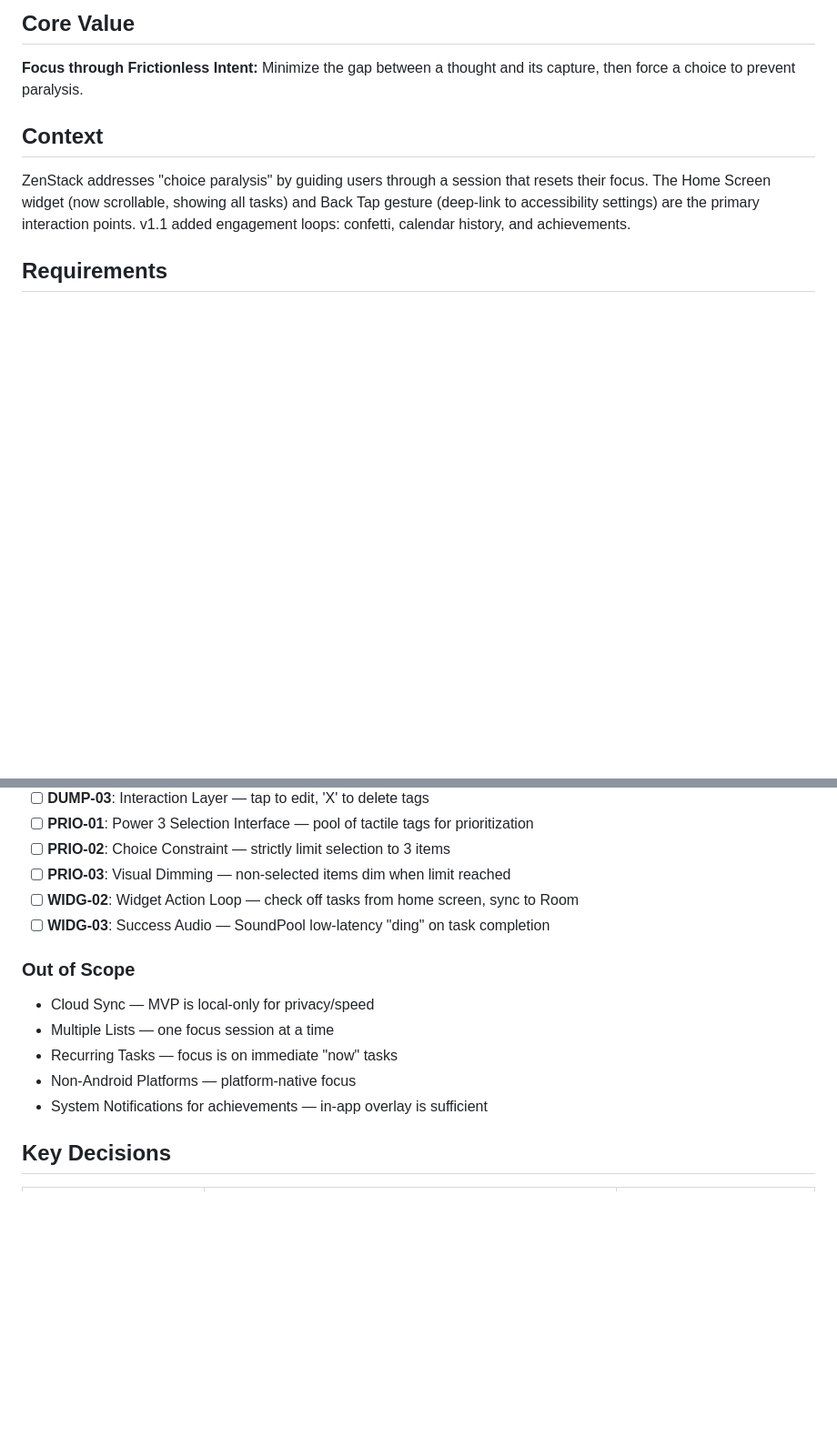
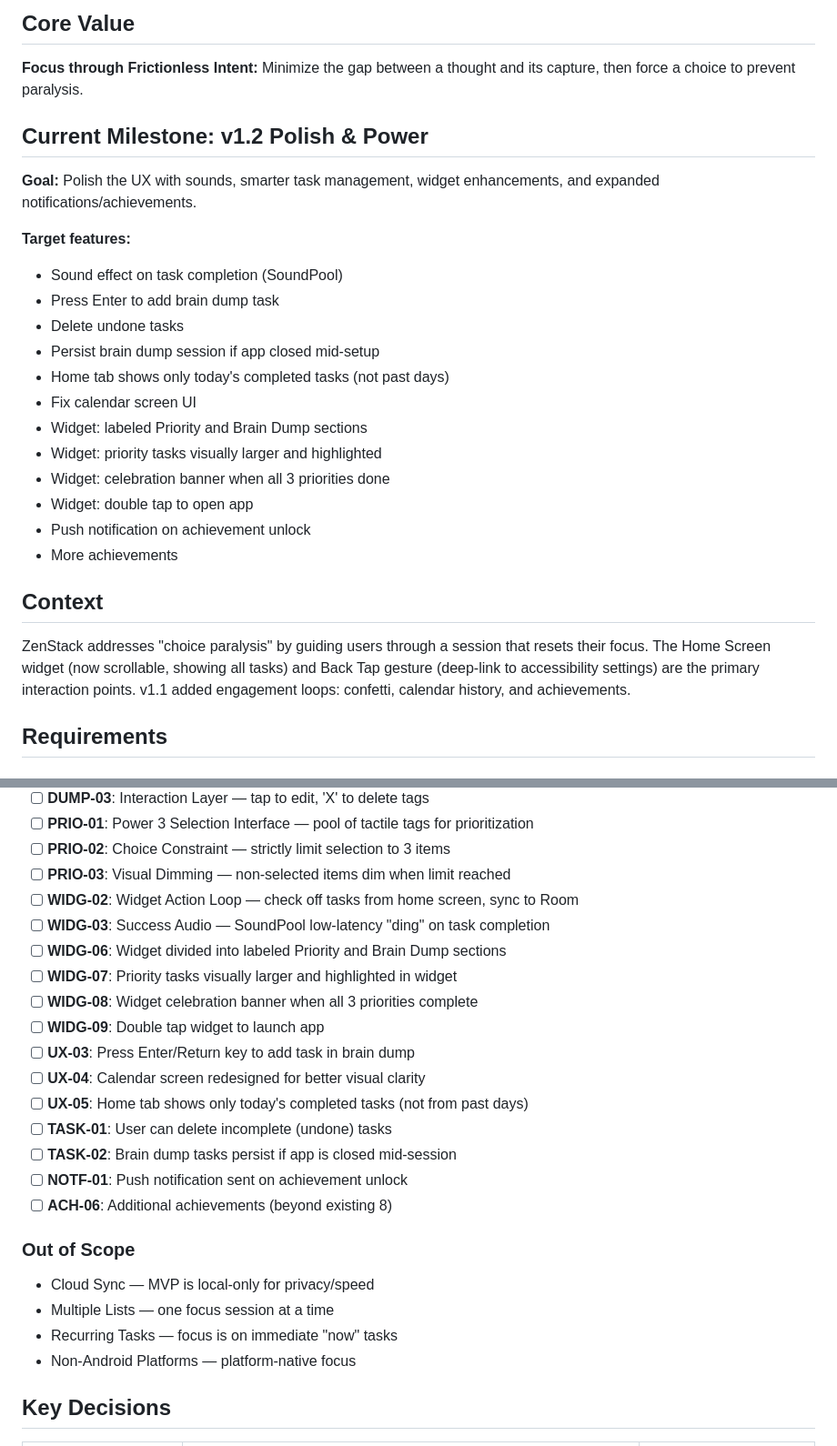
Before and after one commit to HRyohni/Task-Crusher, a Markdown page: .planning/PROJECT.md, 2 parts joined by grey strips. Shown at 91% size. GitHub-like rendering; blank space fills up the shorter version.

Commit message:
docs: start milestone v1.2 Polish and Power

```diff
--- a/.planning/PROJECT.md
+++ b/.planning/PROJECT.md
@@ -4,6 +4,24 @@ A minimalist Android productivity app that guides users through a focused "brain
 
 ## Core Value
 **Focus through Frictionless Intent:** Minimize the gap between a thought and its capture, then force a choice to prevent paralysis.
+
+## Current Milestone: v1.2 Polish & Power
+
+**Goal:** Polish the UX with sounds, smarter task management, widget enhancements, and expanded notifications/achievements.
+
+**Target features:**
+- Sound effect on task completion (SoundPool)
+- Press Enter to add brain dump task
+- Delete undone tasks
+- Persist brain dump session if app closed mid-setup
+- Home tab shows only today's completed tasks (not past days)
+- Fix calendar screen UI
+- Widget: labeled Priority and Brain Dump sections
+- Widget: priority tasks visually larger and highlighted
+- Widget: celebration banner when all 3 priorities done
+- Widget: double tap to open app
+- Push notification on achievement unlock
+- More achievements
 
 ## Context
 ZenStack addresses "choice paralysis" by guiding users through a session that resets their focus. The Home Screen widget (now scrollable, showing all tasks) and Back Tap gesture (deep-link to accessibility settings) are the primary interaction points. v1.1 added engagement loops: confetti, calendar history, and achievements.
@@ -47,13 +65,23 @@ ZenStack addresses "choice paralysis" by guiding users through a session that re
 - [ ] **PRIO-03**: Visual Dimming — non-selected items dim when limit reached
 - [ ] **WIDG-02**: Widget Action Loop — check off tasks from home screen, sync to Room
 - [ ] **WIDG-03**: Success Audio — SoundPool low-latency "ding" on task completion
+- [ ] **WIDG-06**: Widget divided into labeled Priority and Brain Dump sections
+- [ ] **WIDG-07**: Priority tasks visually larger and highlighted in widget
+- [ ] **WIDG-08**: Widget celebration banner when all 3 priorities complete
+- [ ] **WIDG-09**: Double tap widget to launch app
+- [ ] **UX-03**: Press Enter/Return key to add task in brain dump
+- [ ] **UX-04**: Calendar screen redesigned for better visual clarity
+- [ ] **UX-05**: Home tab shows only today's completed tasks (not from past days)
+- [ ] **TASK-01**: User can delete incomplete (undone) tasks
+- [ ] **TASK-02**: Brain dump tasks persist if app is closed mid-session
+- [ ] **NOTF-01**: Push notification sent on achievement unlock
+- [ ] **ACH-06**: Additional achievements (beyond existing 8)
 
 ### Out of Scope
 - Cloud Sync — MVP is local-only for privacy/speed
 - Multiple Lists — one focus session at a time
 - Recurring Tasks — focus is on immediate "now" tasks
 - Non-Android Platforms — platform-native focus
-- System Notifications for achievements — in-app overlay is sufficient
 
 ## Key Decisions
 
```
Also changed, not shown: other parts of .planning/PROJECT.md (+2 -2 lines), .planning/STATE.md (+12 -11 lines).
